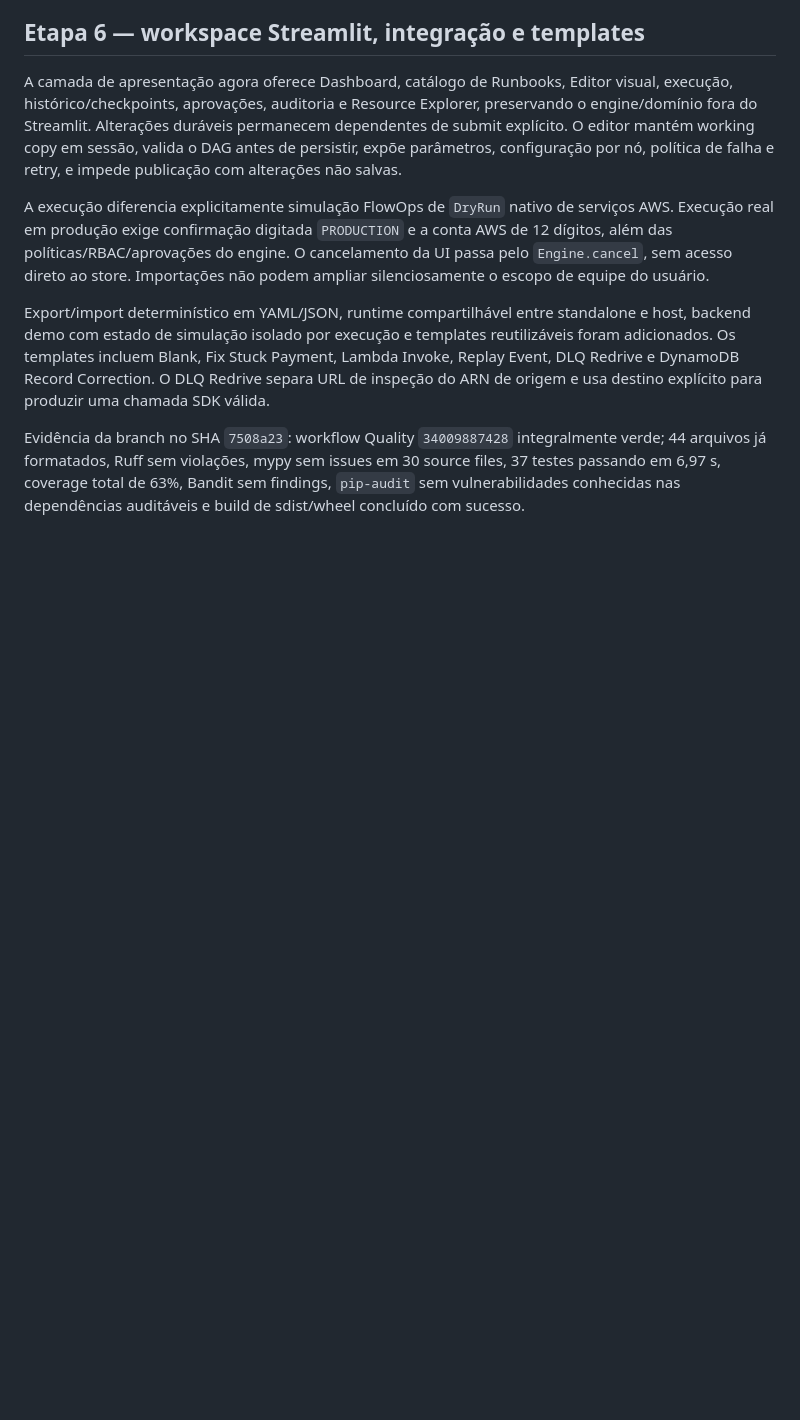
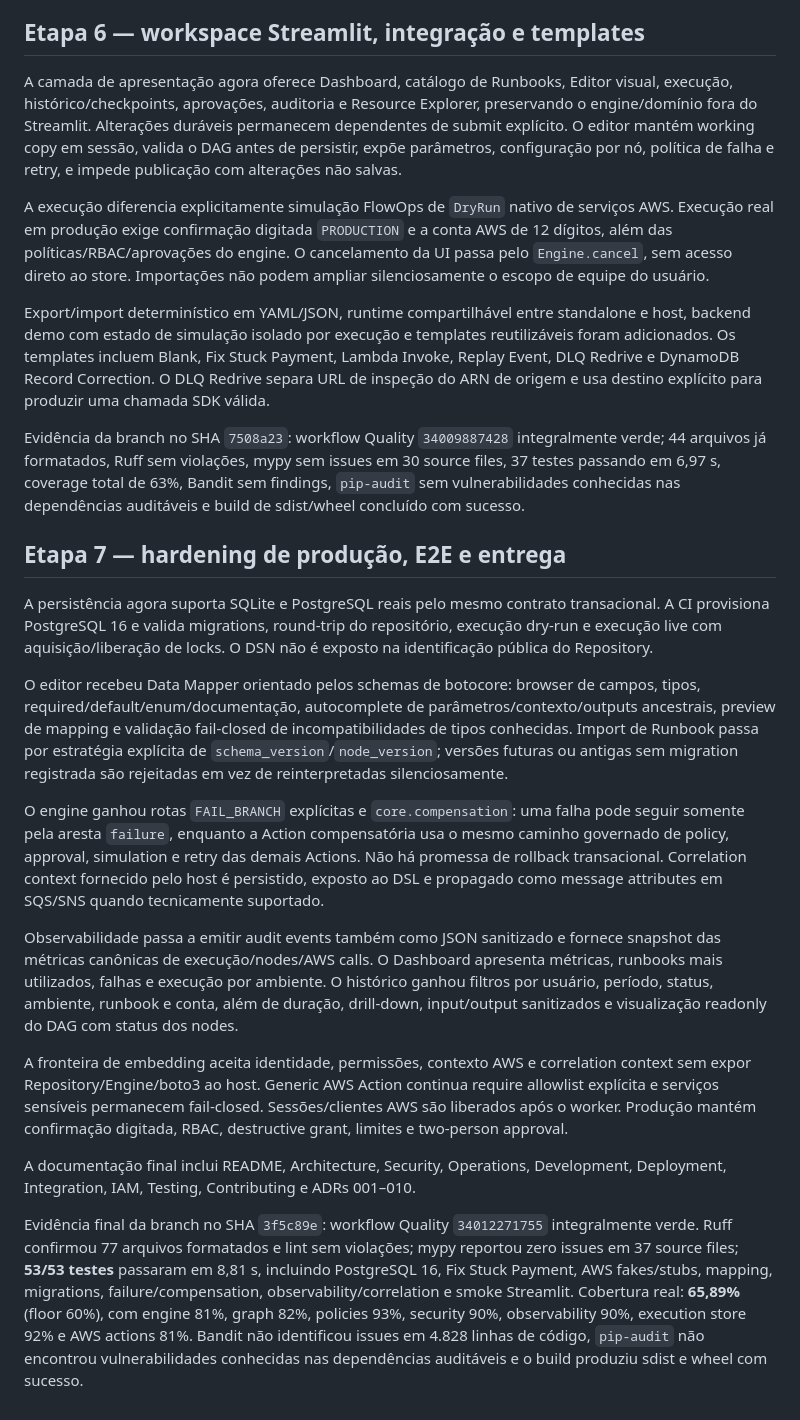
Before and after one commit to sylviohmartins/aws-flowops, a Markdown page: docs/PROGRESS.md, the part around the change. GitHub-like rendering; blank space fills up the shorter version.

Commit message:
docs: record final Stage 7 validation

```diff
--- a/docs/PROGRESS.md
+++ b/docs/PROGRESS.md
@@ -95,3 +95,45 @@ Evidência da branch no SHA `7508a23`: workflow Quality `34009887428` integralme
 44 arquivos já formatados, Ruff sem violações, mypy sem issues em 30 source files, 37 testes
 passando em 6,97 s, coverage total de 63%, Bandit sem findings, `pip-audit` sem vulnerabilidades
 conhecidas nas dependências auditáveis e build de sdist/wheel concluído com sucesso.
+
+## Etapa 7 — hardening de produção, E2E e entrega
+
+A persistência agora suporta SQLite e PostgreSQL reais pelo mesmo contrato transacional. A CI
+provisiona PostgreSQL 16 e valida migrations, round-trip do repositório, execução dry-run e
+execução live com aquisição/liberação de locks. O DSN não é exposto na identificação pública
+do Repository.
+
+O editor recebeu Data Mapper orientado pelos schemas de botocore: browser de campos, tipos,
+required/default/enum/documentação, autocomplete de parâmetros/contexto/outputs ancestrais,
+preview de mapping e validação fail-closed de incompatibilidades de tipos conhecidas. Import de
+Runbook passa por estratégia explícita de `schema_version`/`node_version`; versões futuras ou
+antigas sem migration registrada são rejeitadas em vez de reinterpretadas silenciosamente.
+
+O engine ganhou rotas `FAIL_BRANCH` explícitas e `core.compensation`: uma falha pode seguir
+somente pela aresta `failure`, enquanto a Action compensatória usa o mesmo caminho governado de
+policy, approval, simulation e retry das demais Actions. Não há promessa de rollback
+transacional. Correlation context fornecido pelo host é persistido, exposto ao DSL e propagado
+como message attributes em SQS/SNS quando tecnicamente suportado.
+
+Observabilidade passa a emitir audit events também como JSON sanitizado e fornece snapshot das
+métricas canônicas de execução/nodes/AWS calls. O Dashboard apresenta métricas, runbooks mais
+utilizados, falhas e execução por ambiente. O histórico ganhou filtros por usuário, período,
+status, ambiente, runbook e conta, além de duração, drill-down, input/output sanitizados e
+visualização readonly do DAG com status dos nodes.
+
+A fronteira de embedding aceita identidade, permissões, contexto AWS e correlation context sem
+expor Repository/Engine/boto3 ao host. Generic AWS Action continua require allowlist explícita e
+serviços sensíveis permanecem fail-closed. Sessões/clientes AWS são liberados após o worker.
+Produção mantém confirmação digitada, RBAC, destructive grant, limites e two-person approval.
+
+A documentação final inclui README, Architecture, Security, Operations, Development,
+Deployment, Integration, IAM, Testing, Contributing e ADRs 001–010.
+
+Evidência final da branch no SHA `3f5c89e`: workflow Quality `34012271755` integralmente verde.
+Ruff confirmou 77 arquivos formatados e lint sem violações; mypy reportou zero issues em 37
+source files; **53/53 testes** passaram em 8,81 s, incluindo PostgreSQL 16, Fix Stuck Payment,
+AWS fakes/stubs, mapping, migrations, failure/compensation, observability/correlation e smoke
+Streamlit. Cobertura real: **65,89%** (floor 60%), com engine 81%, graph 82%, policies 93%,
+security 90%, observability 90%, execution store 92% e AWS actions 81%. Bandit não identificou
+issues em 4.828 linhas de código, `pip-audit` não encontrou vulnerabilidades conhecidas nas
+dependências auditáveis e o build produziu sdist e wheel com sucesso.
```
